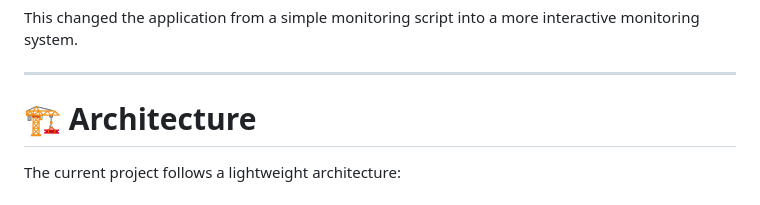
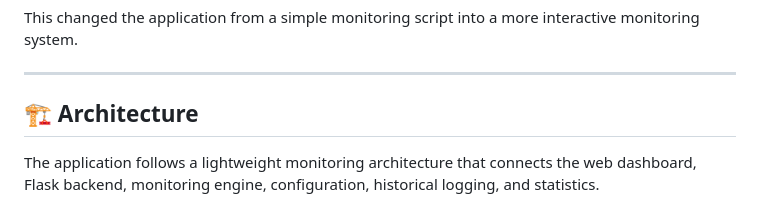
Before and after one commit to N7awaf/Network-Monitoring-Tool, a Markdown page: README.md, the part around one of its changes. GitHub-like rendering.

```diff
--- a/README.md
+++ b/README.md
@@ -537,7 +537,7 @@ This changed the application from a simple monitoring script into a more interac
 
 ---
 
-# 🏗️ Architecture
+## 🏗️ Architecture
 
-The current project follows a lightweight architecture:
+The application follows a lightweight monitoring architecture that connects the web dashboard, Flask backend, monitoring engine, configuration, historical logging, and statistics.
 
```
Also changed, not shown: other parts of README.md (+25 -12 lines).
